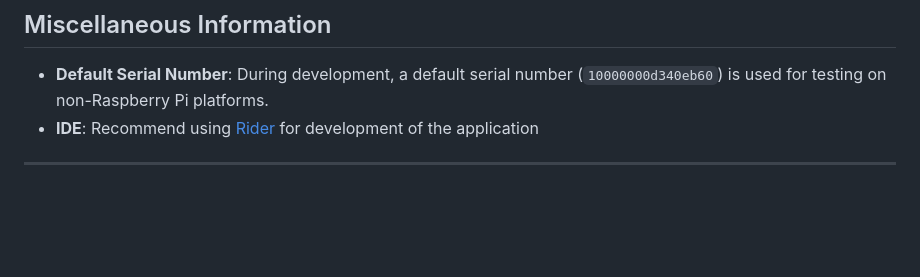
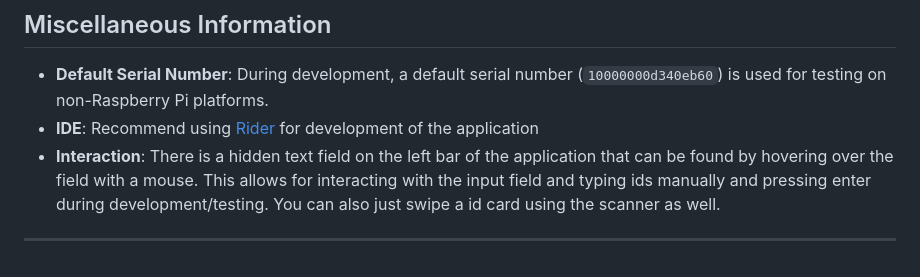
Before and after one commit to Justin-Toth/Reader_Stripped, a Markdown page: UFID_Reader/README.md, the part around the change. Drawn GitHub-style; blank space fills up the shorter version.

```diff
--- a/UFID_Reader/README.md
+++ b/UFID_Reader/README.md
@@ -132,5 +132,6 @@ The application is organized as follows:
 
 - **Default Serial Number**: During development, a default serial number (`10000000d340eb60`) is used for testing on non-Raspberry Pi platforms.
 - **IDE**: Recommend using [Rider](https://www.jetbrains.com/rider/) for development of the application
+- **Interaction**: There is a hidden text field on the left bar of the application that can be found by hovering over the field with a mouse. This allows for interacting with the input field and typing ids manually and pressing enter during development/testing. You can also just swipe a id card using the scanner as well.
 
 ---
```
